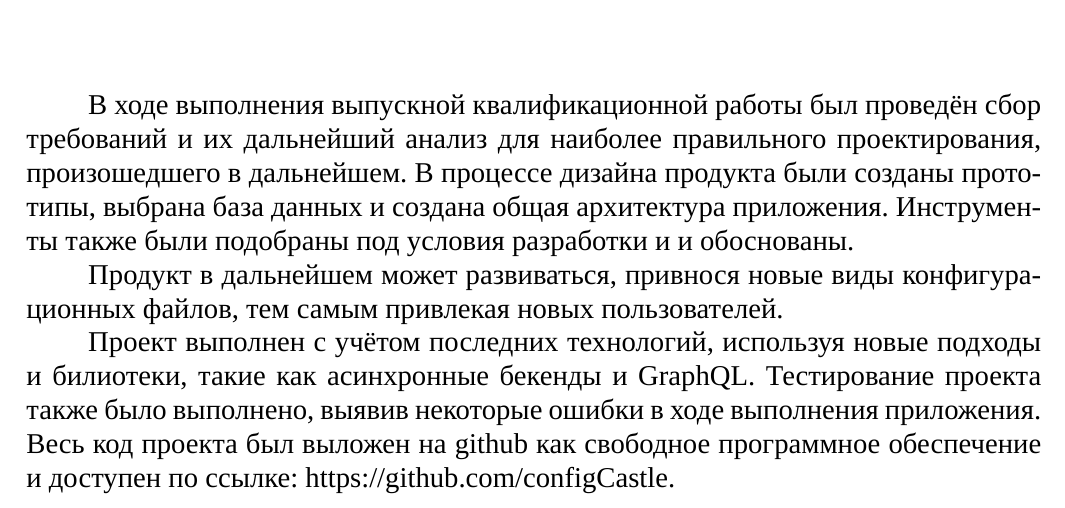
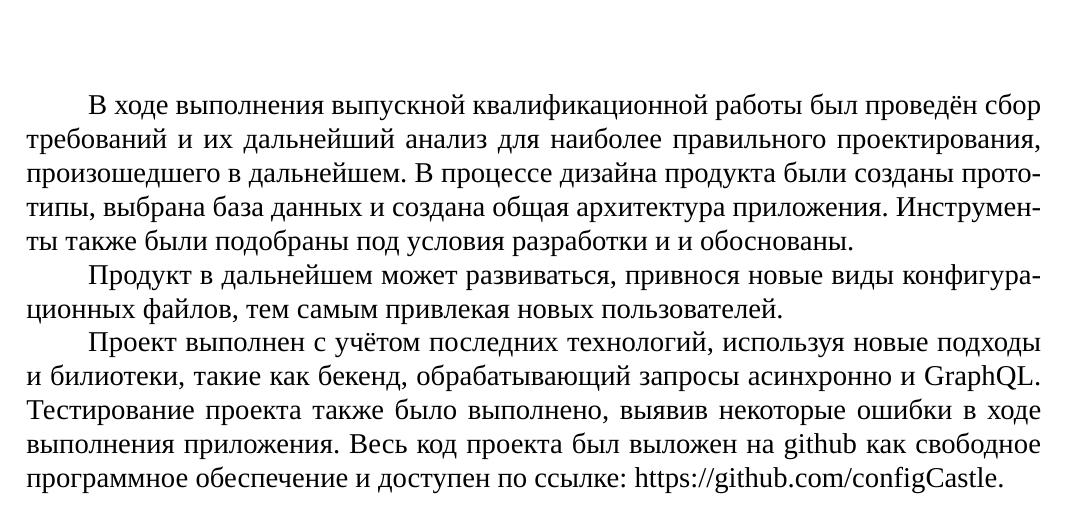
Before and after one commit to leocoan/diplomWorkRKSI, a LaTeX document (main.tex, which reads documents/conclusion.tex): part of page 39 of 39, cut so that both start at the same text. Compiled offline with XeLaTeX; a missing font is replaced by an installed copy or a similar font.

Commit message:
Fix text (#17)

```diff
--- a/documents/conclusion.tex
+++ b/documents/conclusion.tex
@@ -8,6 +8,6 @@
 
 Продукт в дальнейшем может развиваться, привнося новые виды конфигурационных файлов, тем самым привлекая новых пользователей.
 
-Проект выполнен с учётом последних технологий, используя новые подходы и билиотеки, такие как асинхронные бекенды и GraphQL.
+Проект выполнен с учётом последних технологий, используя новые подходы и билиотеки, такие как бекенд, обрабатывающий запросы асинхронно и GraphQL.
 Тестирование проекта также было выполнено, выявив некоторые ошибки в ходе выполнения приложения. Весь код проекта был выложен
 на github как свободное программное обеспечение и доступен по ссылке: https://github.com/configCastle.
```
